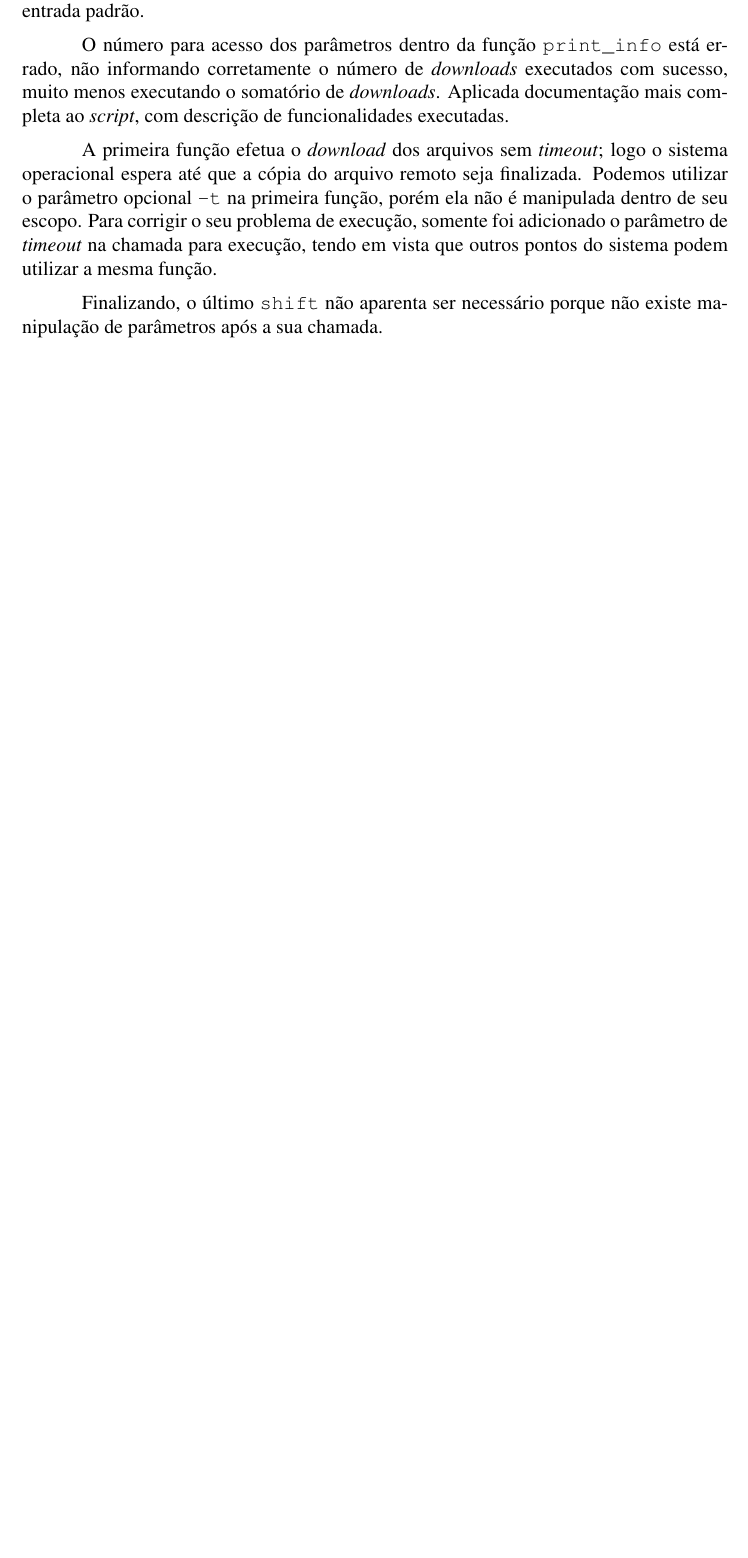
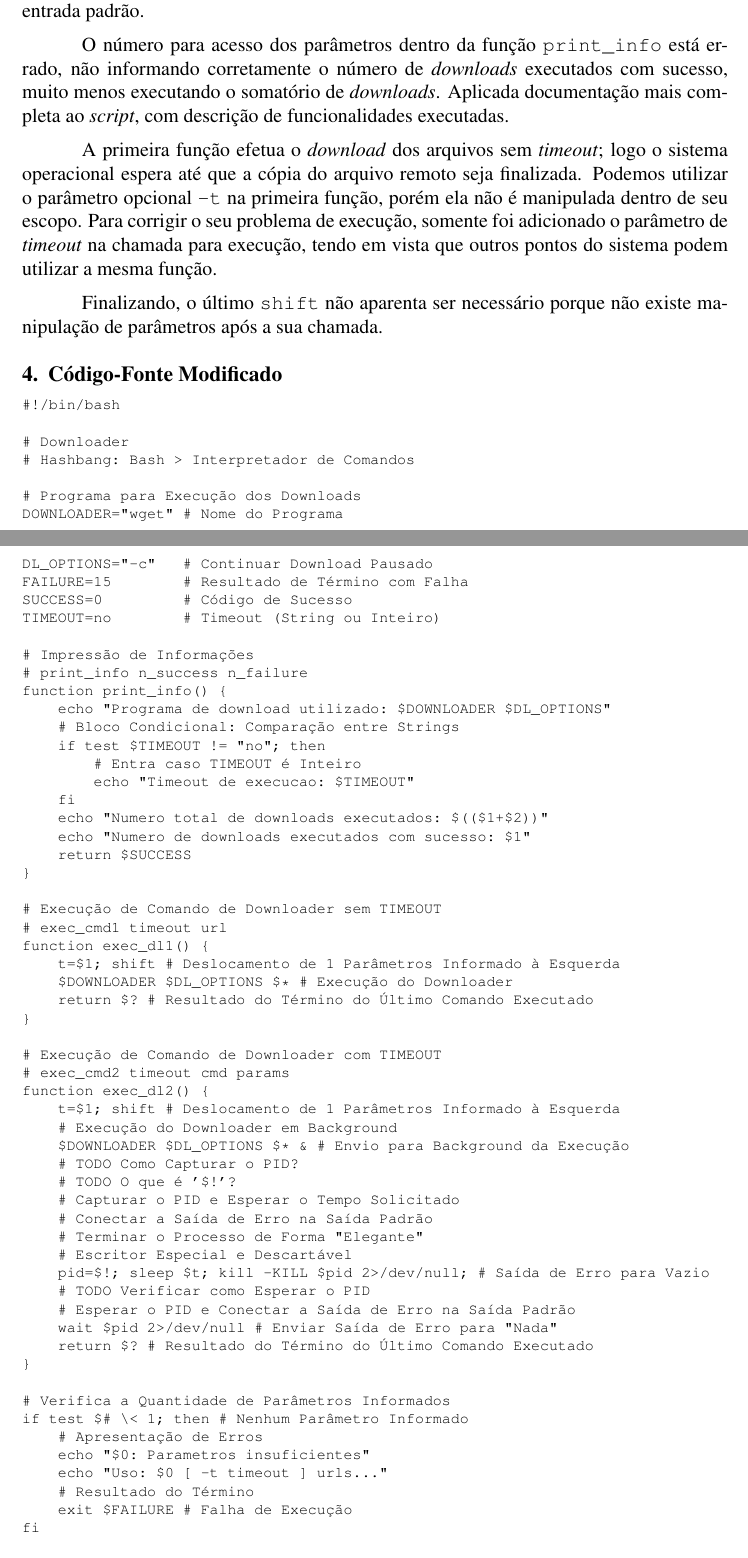
Before and after one commit to googlecode-mirror/wanderson, a LaTeX document (20112/lso/relatorio01/document.tex): part of page 2 of 2 before the commit and two parts of pages 2 and 3 of 4 after it, the two joined at a grey line, cut so that both start at the same text, the shorter picture padded with empty space. Compiled offline with pdfLaTeX.

Commit message:
Inclusão de código fonte modificado do Shellscript apresentado.

```diff
--- a/20112/lso/relatorio01/document.tex
+++ b/20112/lso/relatorio01/document.tex
@@ -114,4 +114,98 @@ utilizar a mesma função.
 Finalizando, o último \texttt{shift} não aparenta ser necessário porque não
 existe manipulação de parâmetros após a sua chamada.
 
+\section{Código-Fonte Modificado}
+
+\small
+\begin{verbatim}
+#!/bin/bash
+
+# Downloader
+# Hashbang: Bash > Interpretador de Comandos
+
+# Programa para Execução dos Downloads
+DOWNLOADER="wget" # Nome do Programa
+DL_OPTIONS="-c"   # Continuar Download Pausado
+FAILURE=15        # Resultado de Término com Falha
+SUCCESS=0         # Código de Sucesso
+TIMEOUT=no        # Timeout (String ou Inteiro)
+
+# Impressão de Informações
+# print_info n_success n_failure
+function print_info() {
+    echo "Programa de download utilizado: $DOWNLOADER $DL_OPTIONS"
+    # Bloco Condicional: Comparação entre Strings
+    if test $TIMEOUT != "no"; then
+        # Entra caso TIMEOUT é Inteiro
+        echo "Timeout de execucao: $TIMEOUT"
+    fi
+    echo "Numero total de downloads executados: $(($1+$2))"
+    echo "Numero de downloads executados com sucesso: $1"
+    return $SUCCESS
+}
+
+# Execução de Comando de Downloader sem TIMEOUT
+# exec_cmd1 timeout url
+function exec_dl1() {
+    t=$1; shift # Deslocamento de 1 Parâmetros Informado à Esquerda
+    $DOWNLOADER $DL_OPTIONS $* # Execução do Downloader
+    return $? # Resultado do Término do Último Comando Executado
+}
+
+# Execução de Comando de Downloader com TIMEOUT
+# exec_cmd2 timeout cmd params
+function exec_dl2() {
+    t=$1; shift # Deslocamento de 1 Parâmetros Informado à Esquerda
+    # Execução do Downloader em Background
+    $DOWNLOADER $DL_OPTIONS $* & # Envio para Background da Execução
+    # TODO Como Capturar o PID?
+    # TODO O que é '$!'?
+    # Capturar o PID e Esperar o Tempo Solicitado
+    # Conectar a Saída de Erro na Saída Padrão
+    # Terminar o Processo de Forma "Elegante"
+    # Escritor Especial e Descartável
+    pid=$!; sleep $t; kill -KILL $pid 2>/dev/null; # Saída de Erro para Vazio
+    # TODO Verificar como Esperar o PID
+    # Esperar o PID e Conectar a Saída de Erro na Saída Padrão
+    wait $pid 2>/dev/null # Enviar Saída de Erro para "Nada"
+    return $? # Resultado do Término do Último Comando Executado
+}
+
+# Verifica a Quantidade de Parâmetros Informados
+if test $# \< 1; then # Nenhum Parâmetro Informado
+    # Apresentação de Erros
+    echo "$0: Parametros insuficientes"
+    echo "Uso: $0 [ -t timeout ] urls..."
+    # Resultado do Término
+    exit $FAILURE # Falha de Execução
+fi
+
+# Verifica Segundo Parâmetro: Tempo de Espera
+if [ "$1" == "-t" ]; then # Parâmetro Informado
+    # Utilização de TIMEOUT Informado
+    TIMEOUT=$2; shift 2 # Deslocamento de Duas Posições à Esquerda
+fi
+
+# Número de Downloads com Sucesso: ns
+# Número de Downloads com Falha:   nf
+ns=0; nf=0;
+while true; do # Laço de Repetição Infinito
+    # Existem Downloads para Execução?
+    # Capturar o Primeiro Parâmetro como URL
+    # Deslocar 1 Parâmetro à Esquerda
+    if [ $# == 0 ]; then break; else URL=$1; shift; fi
+    # Bloco Condicional
+    case $TIMEOUT in # Verificar Tipo de TIMEOUT
+        # TIMEOUT 'no' Descartável na Função
+        no) EXEC_DL="exec_dl1 $TIMEOUT";;
+        *)  EXEC_DL="exec_dl2 $TIMEOUT"
+    esac
+    $EXEC_DL $URL
+    if test $? -eq 0; then ns=$((ns+1)); else nf=$((nf+1)); fi
+done
+
+shift # TODO Execução de shift Necessário?
+print_info $ns $nf # Apresentação de Resultados
+\end{verbatim}
+
 \end{document}
```
